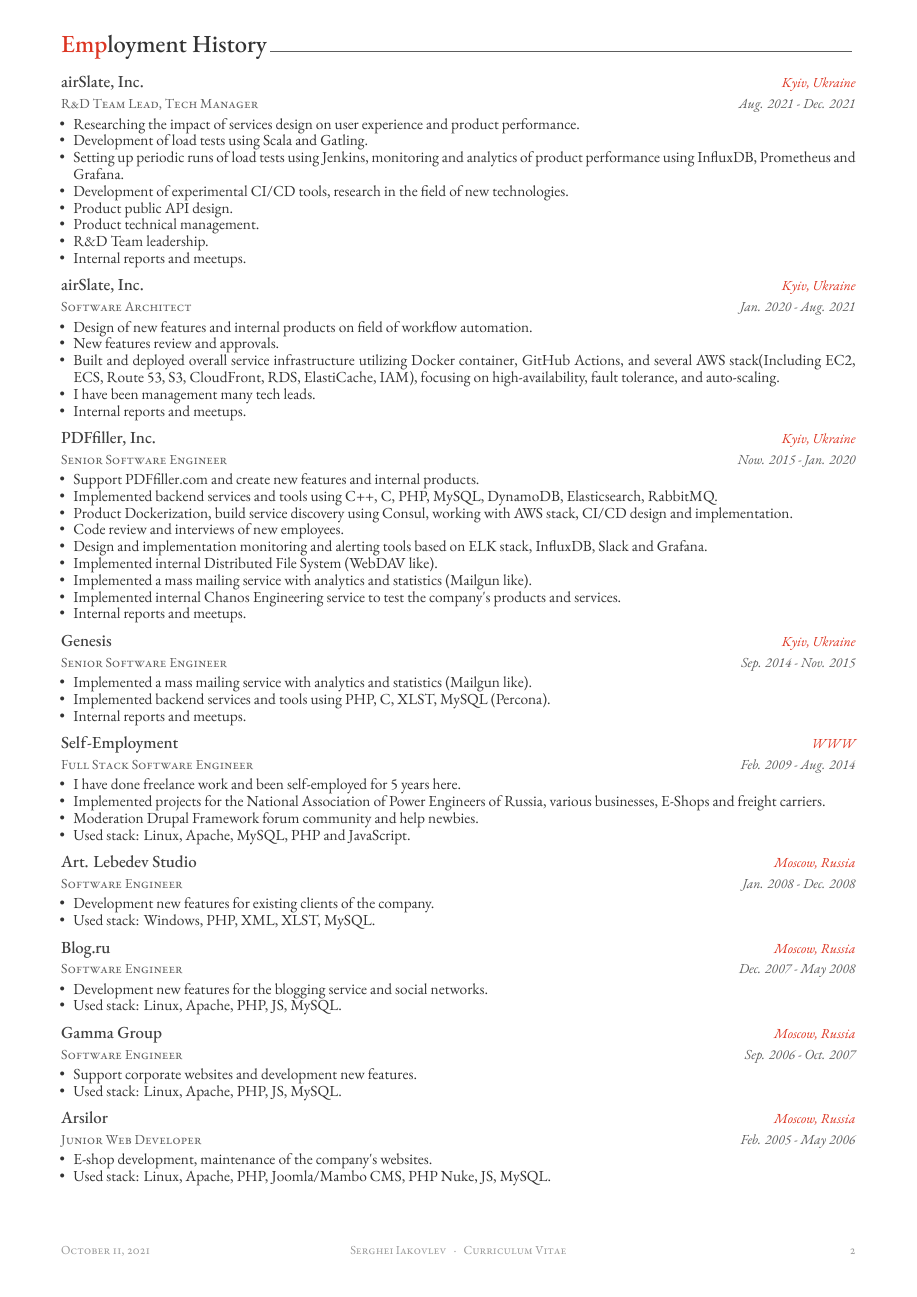
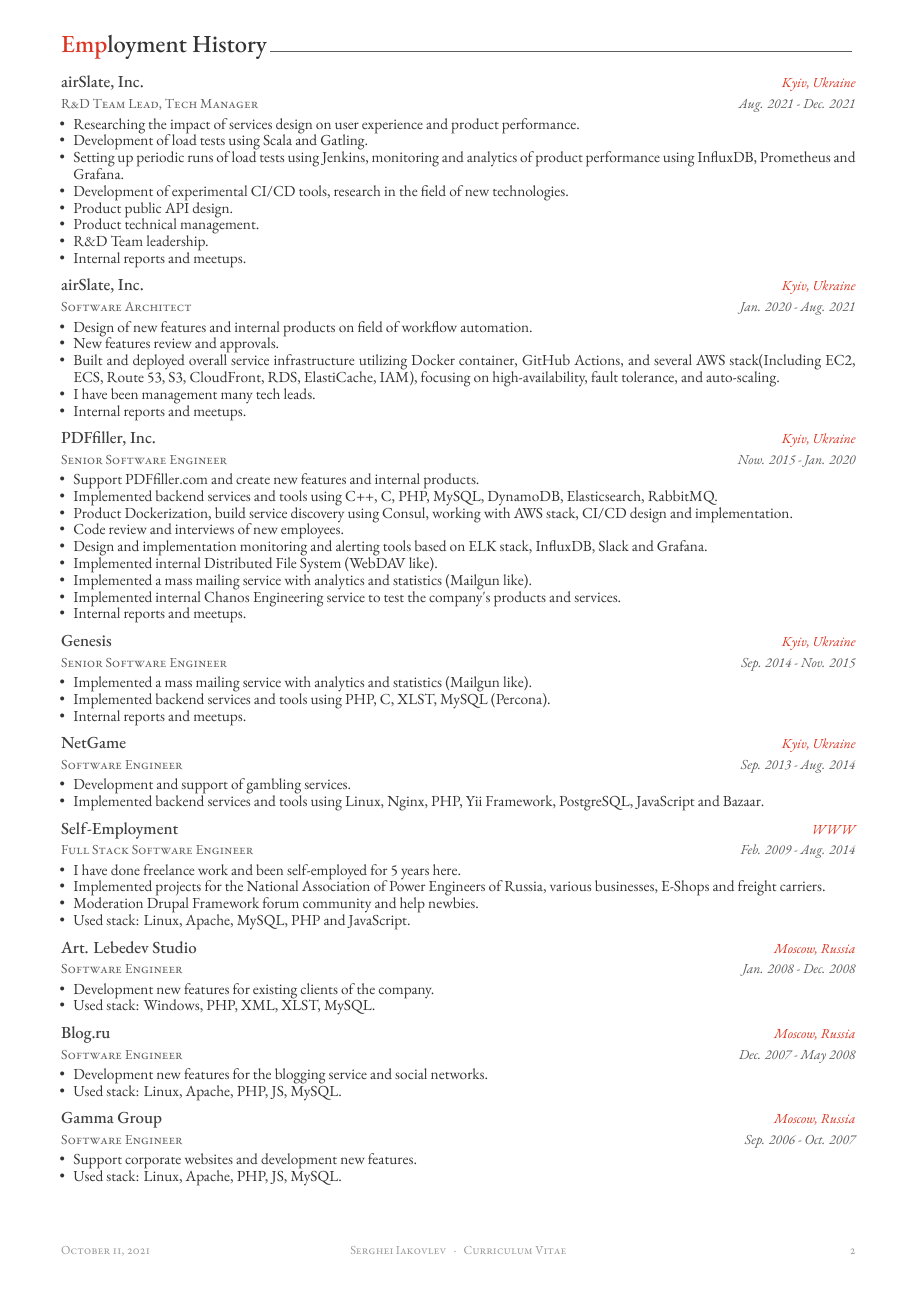
Before and after one commit to sergeyklay/cv, a LaTeX CV (cv.tex, which reads cv/employment.tex): page 2 of 4. The pictures show the PDF file cv.pdf that the author committed with the source.

Commit message:
Amend Employment History

```diff
--- a/cv/employment.tex
+++ b/cv/employment.tex
@@ -64,6 +64,18 @@
         \item {Implemented a mass mailing service with analytics and statistics (Mailgun like).}
         \item {Implemented backend services and tools using PHP, C, XLST, MySQL (Percona).}
         \item {Internal reports and meetups.}
+      \end{cvitems}
+    }
+
+  \cventry
+    {Software Engineer}
+    {NetGame}
+    {Kyiv, Ukraine}
+    {Sep. 2013 - Aug. 2014}
+    {
+      \begin{cvitems}
+        \item {Development and support of gambling services.}
+        \item {Implemented backend services and tools using Linux, Nginx, PHP, Yii Framework, PostgreSQL, JavaScript and Bazaar.}
       \end{cvitems}
     }
 
```
Also changed, not shown: cv.pdf.
